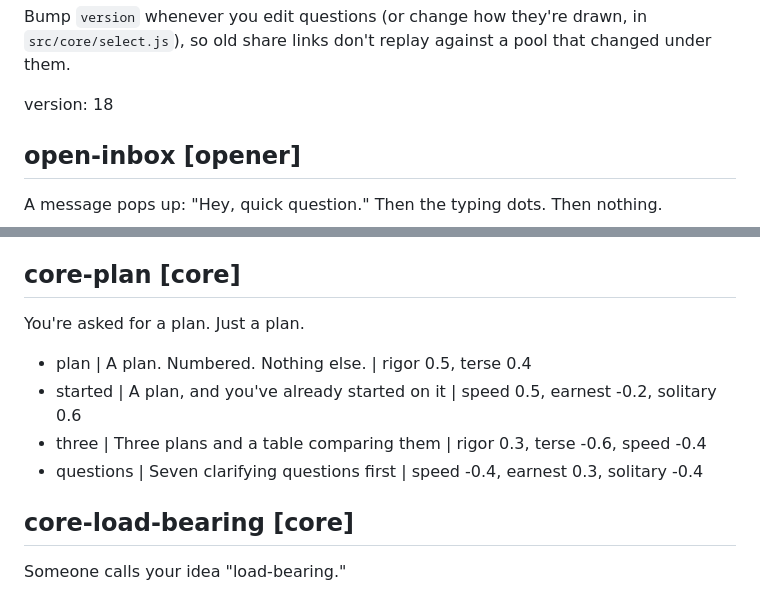
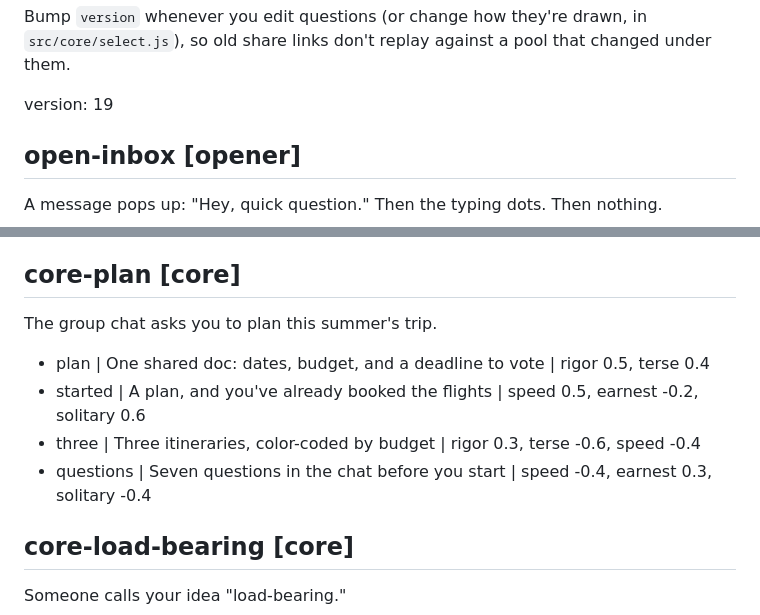
Before and after one commit to econchick/which-model-are-you, a Markdown page: content/questions.md, 2 parts joined by grey strips. GitHub-like rendering.

Commit message:
Make the plan question a group trip
Question pool bumped to version 19.

Co-Authored-By: Claude Opus 5.5 <noreply@anthropic.com>

```diff
--- a/content/questions.md
+++ b/content/questions.md
@@ -29,7 +29,7 @@ Bump `version` whenever you edit questions (or change how they're drawn, in
 `src/core/select.js`), so old share links don't replay against a pool that
 changed under them.
 
-version: 18
+version: 19
 
 <!-- Openers — question 1. Easy to answer, sets the tone. -->
 
@@ -148,12 +148,12 @@ Your friend has been quiet all through dinner. When you ask, they say they're "f
 - sit | Walk them home. Let them talk if they want to. | terse 0.4, speed -0.5, earnest 0.3
 
 ## core-plan [core]
-You're asked for a plan. Just a plan.
+The group chat asks you to plan this summer's trip.
 
-- plan | A plan. Numbered. Nothing else. | rigor 0.5, terse 0.4
-- started | A plan, and you've already started on it | speed 0.5, earnest -0.2, solitary 0.6
-- three | Three plans and a table comparing them | rigor 0.3, terse -0.6, speed -0.4
-- questions | Seven clarifying questions first | speed -0.4, earnest 0.3, solitary -0.4
+- plan | One shared doc: dates, budget, and a deadline to vote | rigor 0.5, terse 0.4
+- started | A plan, and you've already booked the flights | speed 0.5, earnest -0.2, solitary 0.6
+- three | Three itineraries, color-coded by budget | rigor 0.3, terse -0.6, speed -0.4
+- questions | Seven questions in the chat before you start | speed -0.4, earnest 0.3, solitary -0.4
 
 ## core-load-bearing [core]
 Someone calls your idea "load-bearing."
```
